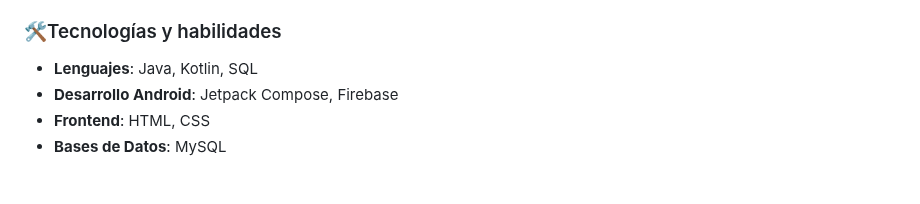
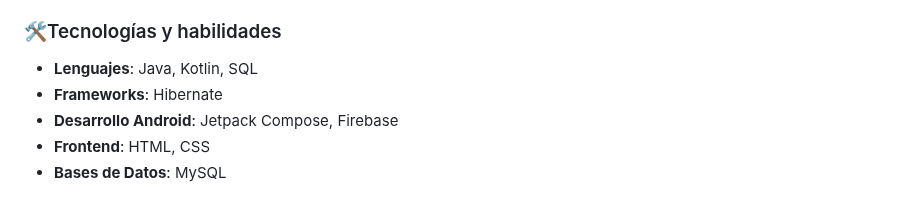
Before and after one commit to carlosDAM2905/carlosDAM2905, a Markdown page: README.md, the part around the change. Drawn GitHub-style.

```diff
--- a/README.md
+++ b/README.md
@@ -10,6 +10,7 @@ Actualmente, estoy trabajando principalmente con **Java**, **Kotlin** y **SQL**
 
 ### 🛠️Tecnologías y habilidades
 - **Lenguajes**: Java, Kotlin, SQL
+- **Frameworks**: Hibernate
 - **Desarrollo Android**: Jetpack Compose, Firebase
 - **Frontend**: HTML, CSS
 - **Bases de Datos**: MySQL
```
